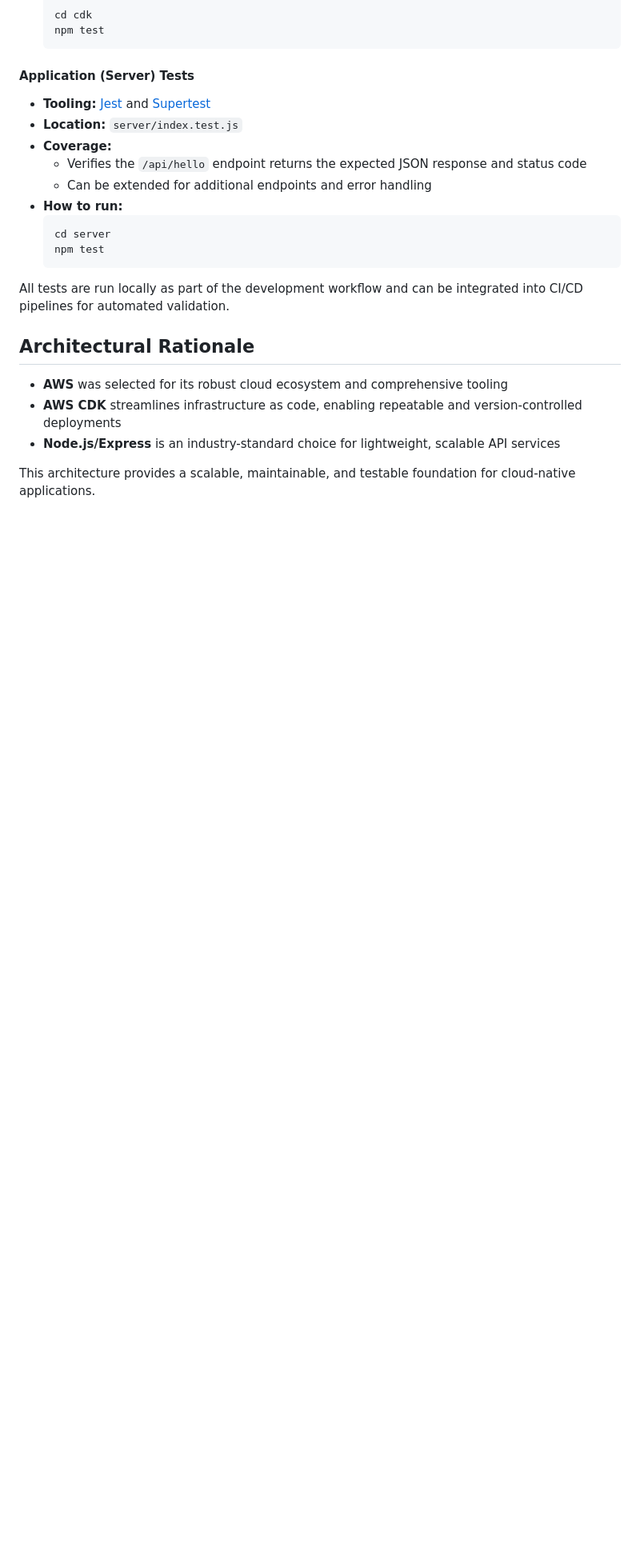
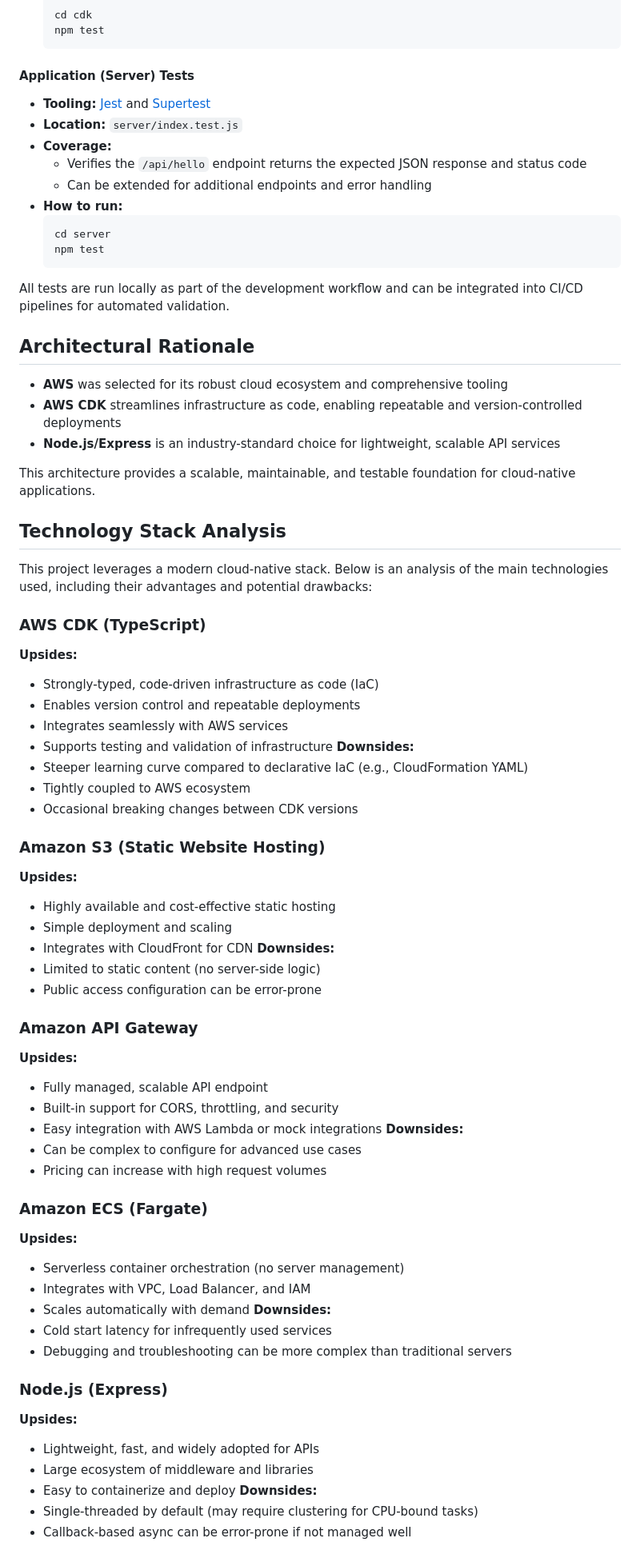
Before and after one commit to Isolaee/quant, a Markdown page: README.md, the part around the change printed below. Shown: that part at 80% size. Rendered like a GitHub page; blank space fills up the shorter version.

Commit message:
refined Readme.md

```diff
--- a/README.md
+++ b/README.md
@@ -165,3 +188,54 @@ All tests are run locally as part of the development workflow and can be integra
 - **Node.js/Express** is an industry-standard choice for lightweight, scalable API services
 
 This architecture provides a scalable, maintainable, and testable foundation for cloud-native applications.
+## Technology Stack Analysis
+
+This project leverages a modern cloud-native stack. Below is an analysis of the main technologies used, including their advantages and potential drawbacks:
+
+### AWS CDK (TypeScript)
+**Upsides:**
+- Strongly-typed, code-driven infrastructure as code (IaC)
+- Enables version control and repeatable deployments
+- Integrates seamlessly with AWS services
+- Supports testing and validation of infrastructure
+**Downsides:**
+- Steeper learning curve compared to declarative IaC (e.g., CloudFormation YAML)
+- Tightly coupled to AWS ecosystem
+- Occasional breaking changes between CDK versions
+
+### Amazon S3 (Static Website Hosting)
+**Upsides:**
+- Highly available and cost-effective static hosting
+- Simple deployment and scaling
+- Integrates with CloudFront for CDN
+**Downsides:**
+- Limited to static content (no server-side logic)
+- Public access configuration can be error-prone
+
+### Amazon API Gateway
+**Upsides:**
+- Fully managed, scalable API endpoint
+- Built-in support for CORS, throttling, and security
+- Easy integration with AWS Lambda or mock integrations
+**Downsides:**
+- Can be complex to configure for advanced use cases
+- Pricing can increase with high request volumes
+
+### Amazon ECS (Fargate)
+**Upsides:**
+- Serverless container orchestration (no server management)
+- Integrates with VPC, Load Balancer, and IAM
+- Scales automatically with demand
+**Downsides:**
+- Cold start latency for infrequently used services
+- Debugging and troubleshooting can be more complex than traditional servers
+
+### Node.js (Express)
+**Upsides:**
+- Lightweight, fast, and widely adopted for APIs
+- Large ecosystem of middleware and libraries
+- Easy to containerize and deploy
+**Downsides:**
+- Single-threaded by default (may require clustering for CPU-bound tasks)
+- Callback-based async can be error-prone if not managed well
+
```
Also changed, not shown: other parts of README.md (+44 -2 lines).
